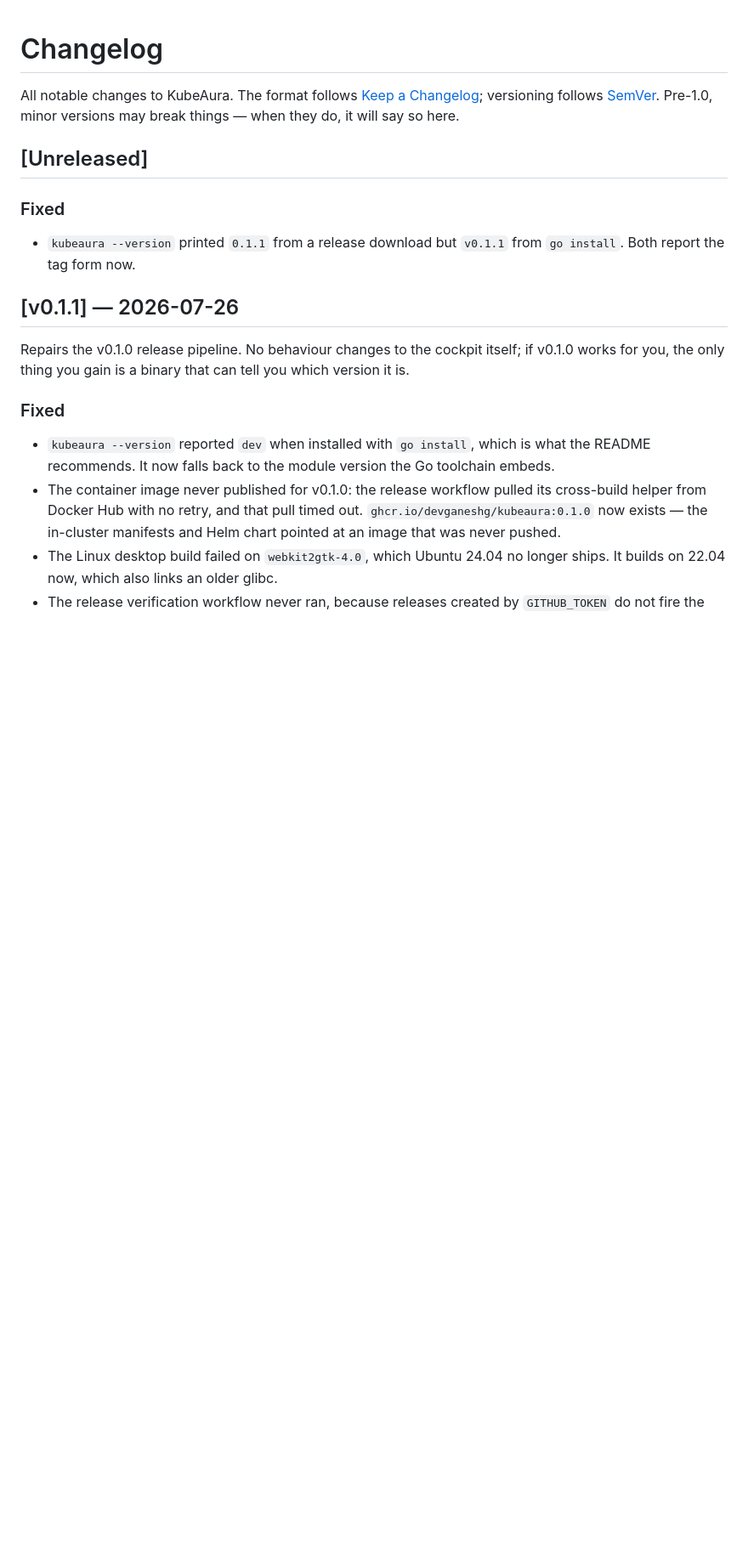
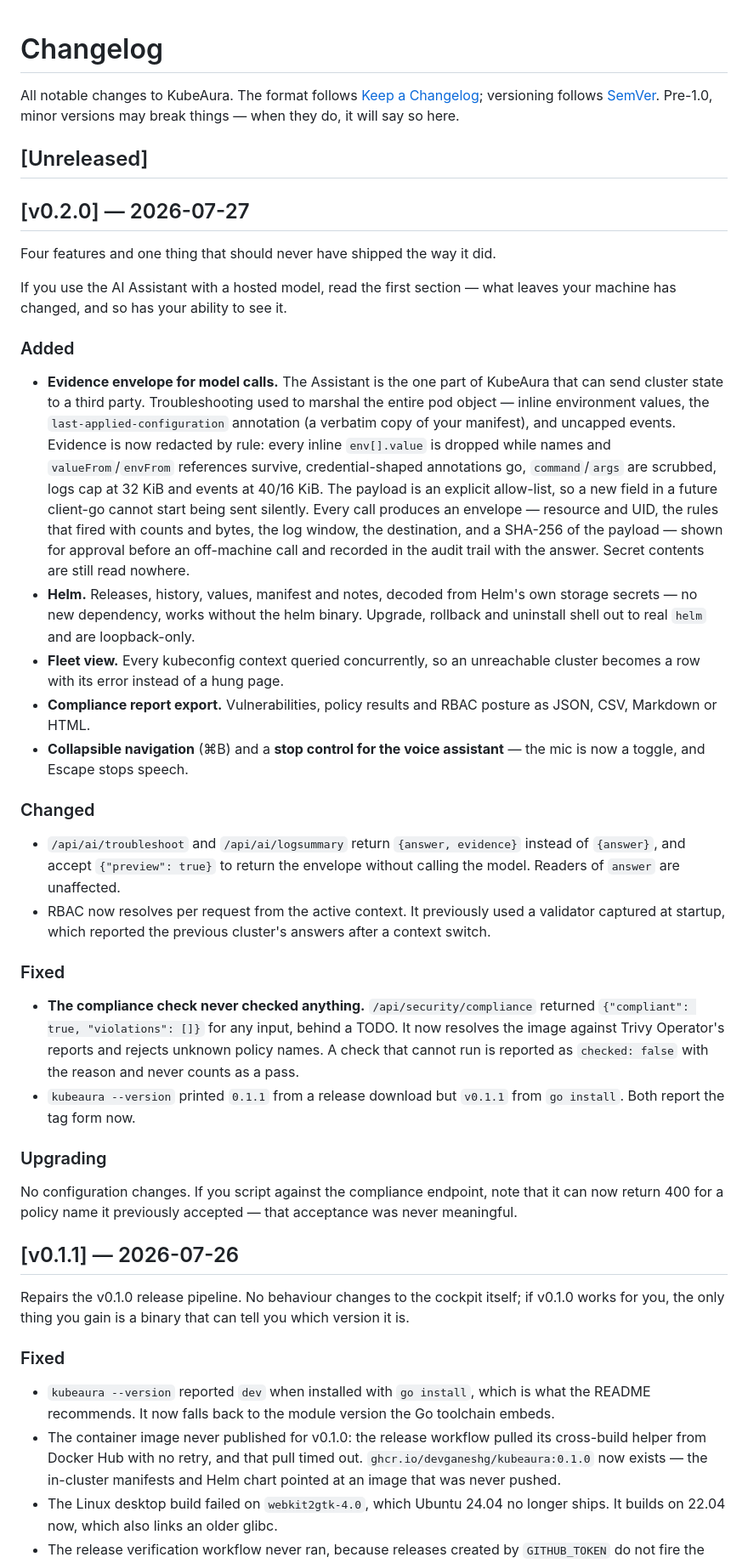
Before and after one commit to devganeshg/kubeaura, a Markdown page: CHANGELOG.md, the part around the change. Shown at 85% size. Drawn GitHub-style; blank space fills up the shorter version.

Commit message:
docs: changelog and version badge for v0.2.0
Co-Authored-By: Claude Opus 5 <noreply@anthropic.com>

```diff
--- a/CHANGELOG.md
+++ b/CHANGELOG.md
@@ -7,10 +7,63 @@ they do, it will say so here.
 
 ## [Unreleased]
 
+## [v0.2.0] — 2026-07-27
+
+Four features and one thing that should never have shipped the way it did.
+
+If you use the AI Assistant with a hosted model, read the first section —
+what leaves your machine has changed, and so has your ability to see it.
+
+### Added
+
+- **Evidence envelope for model calls.** The Assistant is the one part of
+  KubeAura that can send cluster state to a third party. Troubleshooting used
+  to marshal the entire pod object — inline environment values, the
+  `last-applied-configuration` annotation (a verbatim copy of your manifest),
+  and uncapped events. Evidence is now redacted by rule: every inline
+  `env[].value` is dropped while names and `valueFrom`/`envFrom` references
+  survive, credential-shaped annotations go, `command`/`args` are scrubbed,
+  logs cap at 32 KiB and events at 40/16 KiB. The payload is an explicit
+  allow-list, so a new field in a future client-go cannot start being sent
+  silently. Every call produces an envelope — resource and UID, the rules that
+  fired with counts and bytes, the log window, the destination, and a SHA-256
+  of the payload — shown for approval before an off-machine call and recorded
+  in the audit trail with the answer. Secret contents are still read nowhere.
+- **Helm.** Releases, history, values, manifest and notes, decoded from Helm's
+  own storage secrets — no new dependency, works without the helm binary.
+  Upgrade, rollback and uninstall shell out to real `helm` and are
+  loopback-only.
+- **Fleet view.** Every kubeconfig context queried concurrently, so an
+  unreachable cluster becomes a row with its error instead of a hung page.
+- **Compliance report export.** Vulnerabilities, policy results and RBAC
+  posture as JSON, CSV, Markdown or HTML.
+- **Collapsible navigation** (⌘B) and a **stop control for the voice
+  assistant** — the mic is now a toggle, and Escape stops speech.
+
+### Changed
+
+- `/api/ai/troubleshoot` and `/api/ai/logsummary` return `{answer, evidence}`
+  instead of `{answer}`, and accept `{"preview": true}` to return the envelope
+  without calling the model. Readers of `answer` are unaffected.
+- RBAC now resolves per request from the active context. It previously used a
+  validator captured at startup, which reported the previous cluster's answers
+  after a context switch.
+
 ### Fixed
 
+- **The compliance check never checked anything.** `/api/security/compliance`
+  returned `{"compliant": true, "violations": []}` for any input, behind a
+  TODO. It now resolves the image against Trivy Operator's reports and rejects
+  unknown policy names. A check that cannot run is reported as `checked:
+  false` with the reason and never counts as a pass.
 - `kubeaura --version` printed `0.1.1` from a release download but `v0.1.1`
   from `go install`. Both report the tag form now.
+
+### Upgrading
+
+No configuration changes. If you script against the compliance endpoint,
+note that it can now return 400 for a policy name it previously accepted —
+that acceptance was never meaningful.
 
 ## [v0.1.1] — 2026-07-26
 
```
Also changed, not shown: README.md (+1 -1 lines).
